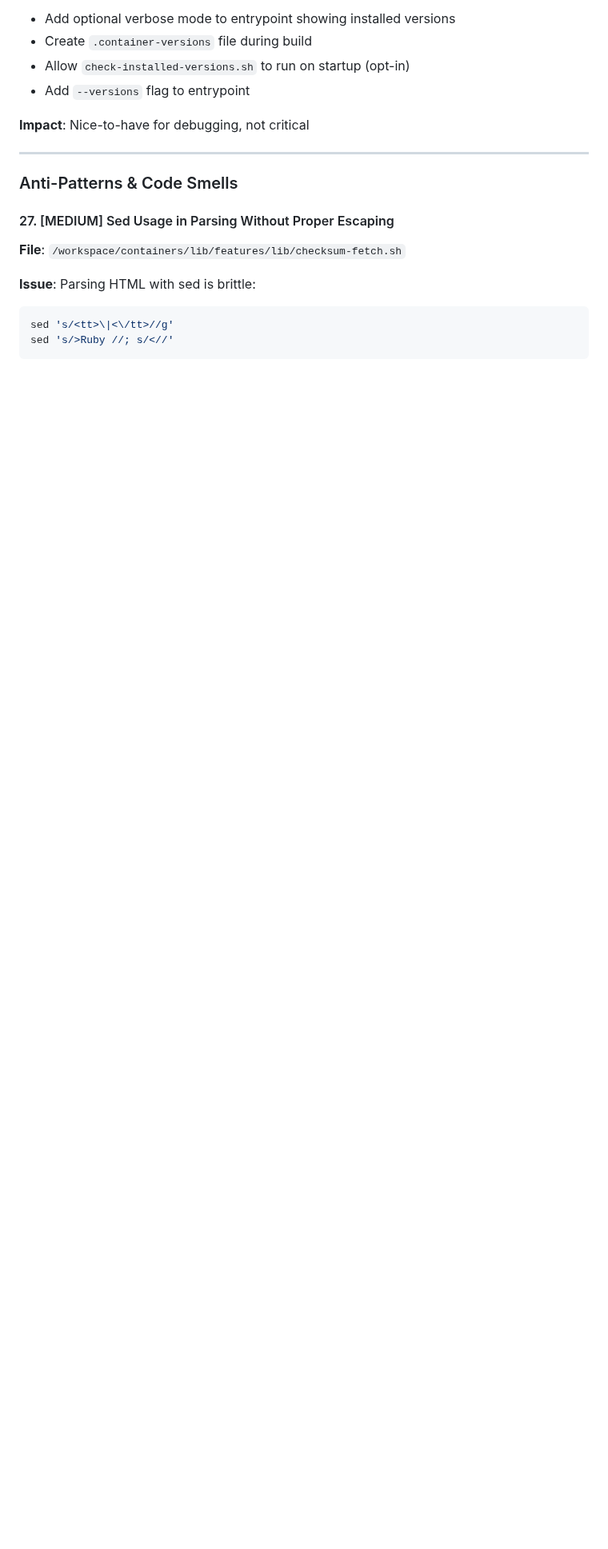
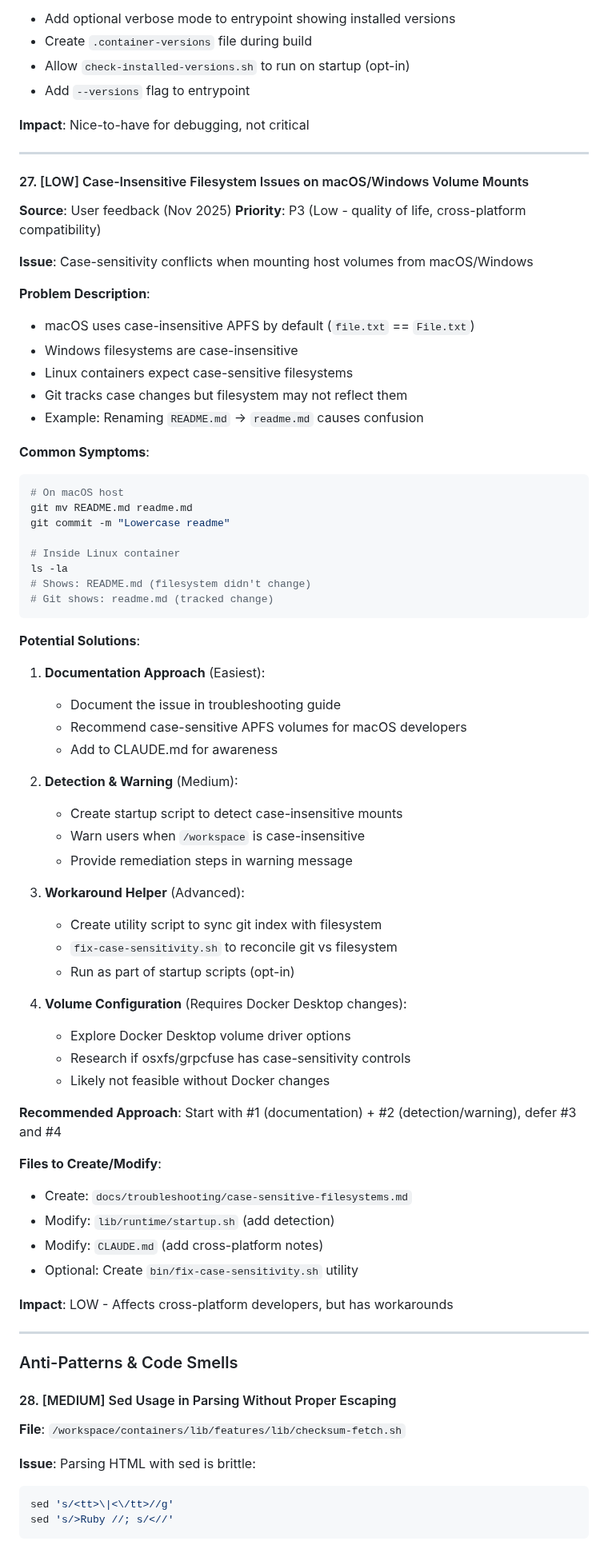
Before and after one commit to joshjhall/containers, a Markdown page: docs/planned/improvements-roadmap.md, the part around one of its changes. Shown at 80% size. GitHub-like rendering; blank space fills up the shorter version.

Commit message:
docs: Add case-sensitive filesystem roadmap item and renumber
Added new Item #27 to address cross-platform filesystem compatibility
issues when mounting volumes from macOS/Windows into Linux containers.

Changes:
- Added Item #27: Case-Insensitive Filesystem Issues on macOS/Windows
  * Documents problem with case-sensitivity differences
  * Provides 4 potential solutions (documentation, detection, workaround, volume config)
  * Recommends starting with documentation + detection/warning

- Renumbered subsequent items:
  * Item 27 → 28 (Sed Usage in Parsing)
  * Item 28 → 29 (Feature Scripts Logging)
  * Item 29 → 30 (Version Validation Files)
  * Item 30 → 31 (Integration Test Coverage)
  * Item 31 → 32 (Pre-Push Git Hook)

The new item documents a common pain point for cross-platform developers
where git tracks case changes but the host filesystem doesn't reflect them
due to macOS APFS and Windows being case-insensitive by default.

🤖 Generated with Claude Code

Co-Authored-By: Claude <noreply@anthropic.com>

````diff
--- a/docs/planned/improvements-roadmap.md
+++ b/docs/planned/improvements-roadmap.md
@@ -1086,9 +1086,69 @@ generate_verification_script() {
 
 ---
 
+#### 27. [LOW] Case-Insensitive Filesystem Issues on macOS/Windows Volume Mounts
+**Source**: User feedback (Nov 2025)
+**Priority**: P3 (Low - quality of life, cross-platform compatibility)
+
+**Issue**: Case-sensitivity conflicts when mounting host volumes from macOS/Windows
+
+**Problem Description**:
+- macOS uses case-insensitive APFS by default (`file.txt` == `File.txt`)
+- Windows filesystems are case-insensitive
+- Linux containers expect case-sensitive filesystems
+- Git tracks case changes but filesystem may not reflect them
+- Example: Renaming `README.md` → `readme.md` causes confusion
+
+**Common Symptoms**:
+```bash
+# On macOS host
+git mv README.md readme.md
+git commit -m "Lowercase readme"
+
+# Inside Linux container
+ls -la
+# Shows: README.md (filesystem didn't change)
+# Git shows: readme.md (tracked change)
+```
+
+**Potential Solutions**:
+
+1. **Documentation Approach** (Easiest):
+   - Document the issue in troubleshooting guide
+   - Recommend case-sensitive APFS volumes for macOS developers
+   - Add to CLAUDE.md for awareness
+
+2. **Detection & Warning** (Medium):
+   - Create startup script to detect case-insensitive mounts
+   - Warn users when `/workspace` is case-insensitive
+   - Provide remediation steps in warning message
+
+3. **Workaround Helper** (Advanced):
+   - Create utility script to sync git index with filesystem
+   - `fix-case-sensitivity.sh` to reconcile git vs filesystem
+   - Run as part of startup scripts (opt-in)
+
+4. **Volume Configuration** (Requires Docker Desktop changes):
+   - Explore Docker Desktop volume driver options
+   - Research if osxfs/grpcfuse has case-sensitivity controls
+   - Likely not feasible without Docker changes
+
+**Recommended Approach**:
+Start with #1 (documentation) + #2 (detection/warning), defer #3 and #4
+
+**Files to Create/Modify**:
+- Create: `docs/troubleshooting/case-sensitive-filesystems.md`
+- Modify: `lib/runtime/startup.sh` (add detection)
+- Modify: `CLAUDE.md` (add cross-platform notes)
+- Optional: Create `bin/fix-case-sensitivity.sh` utility
+
+**Impact**: LOW - Affects cross-platform developers, but has workarounds
+
+---
+
 ### Anti-Patterns & Code Smells
 
-#### 27. [MEDIUM] Sed Usage in Parsing Without Proper Escaping
+#### 28. [MEDIUM] Sed Usage in Parsing Without Proper Escaping
 **File**: `/workspace/containers/lib/features/lib/checksum-fetch.sh`
 
 **Issue**: Parsing HTML with sed is brittle:
````
Also changed, not shown: other parts of docs/planned/improvements-roadmap.md (+4 -4 lines).
